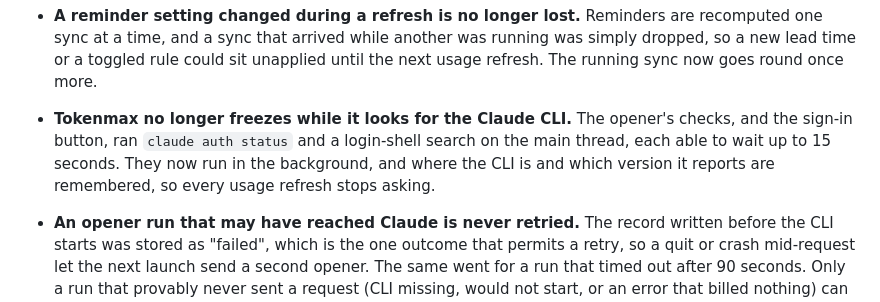
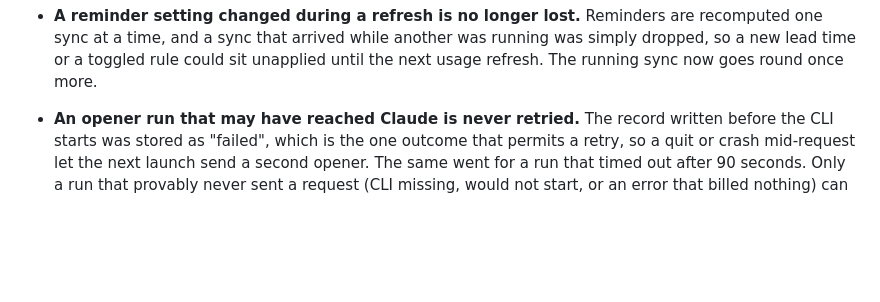
Before and after one commit to danieldrinhausen/Tokenmax, a Markdown page: CHANGELOG.md, the part around one of its changes. Drawn GitHub-style; blank space fills up the shorter version.

```diff
--- a/CHANGELOG.md
+++ b/CHANGELOG.md
@@ -140,11 +155,6 @@ versions follow [semver](https://semver.org/).
   sync at a time, and a sync that arrived while another was running was simply dropped, so a new
   lead time or a toggled rule could sit unapplied until the next usage refresh. The running sync
   now goes round once more.
-
-- **Tokenmax no longer freezes while it looks for the Claude CLI.** The opener's checks, and the
-  sign-in button, ran `claude auth status` and a login-shell search on the main thread, each able
-  to wait up to 15 seconds. They now run in the background, and where the CLI is and which
-  version it reports are remembered, so every usage refresh stops asking.
 
 - **An opener run that may have reached Claude is never retried.** The record written before the CLI
   starts was stored as "failed", which is the one outcome that permits a retry, so a quit or crash
```
Also changed, not shown: other parts of CHANGELOG.md (+33 -18 lines).
